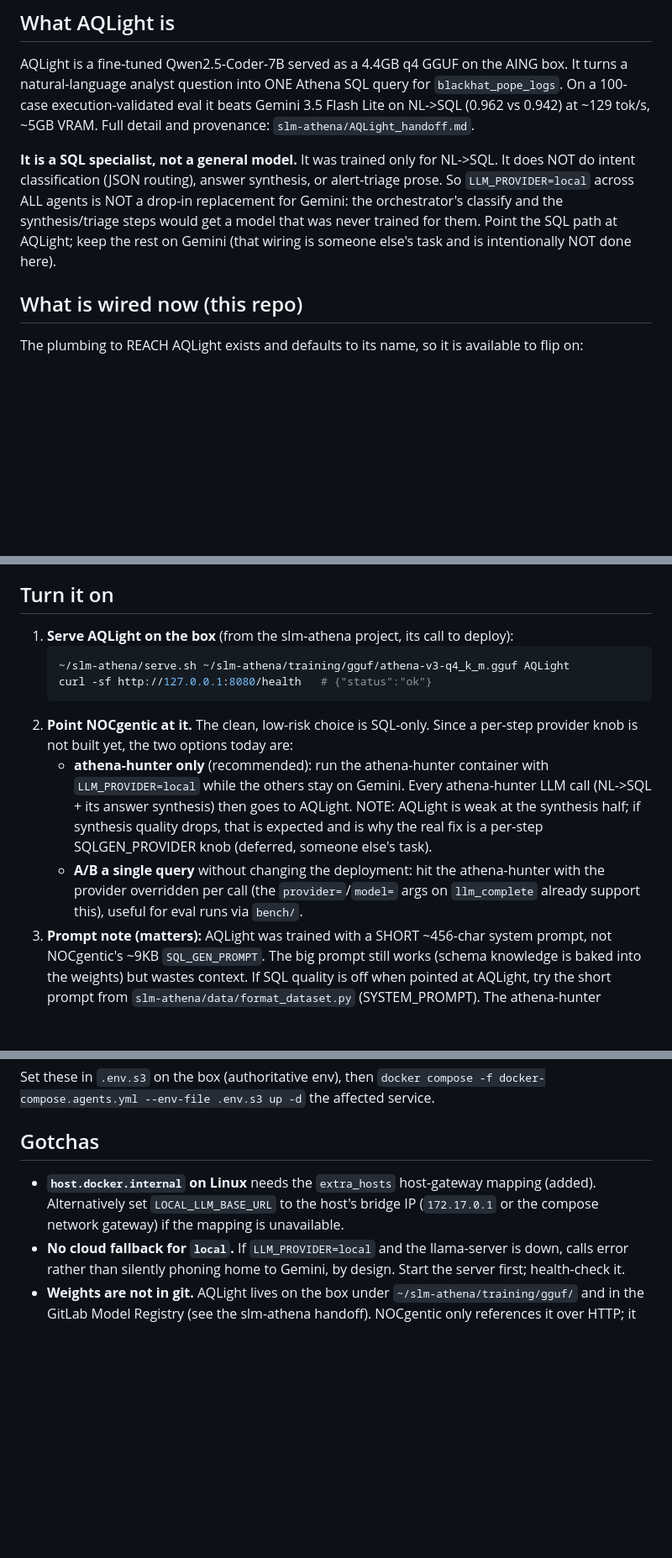
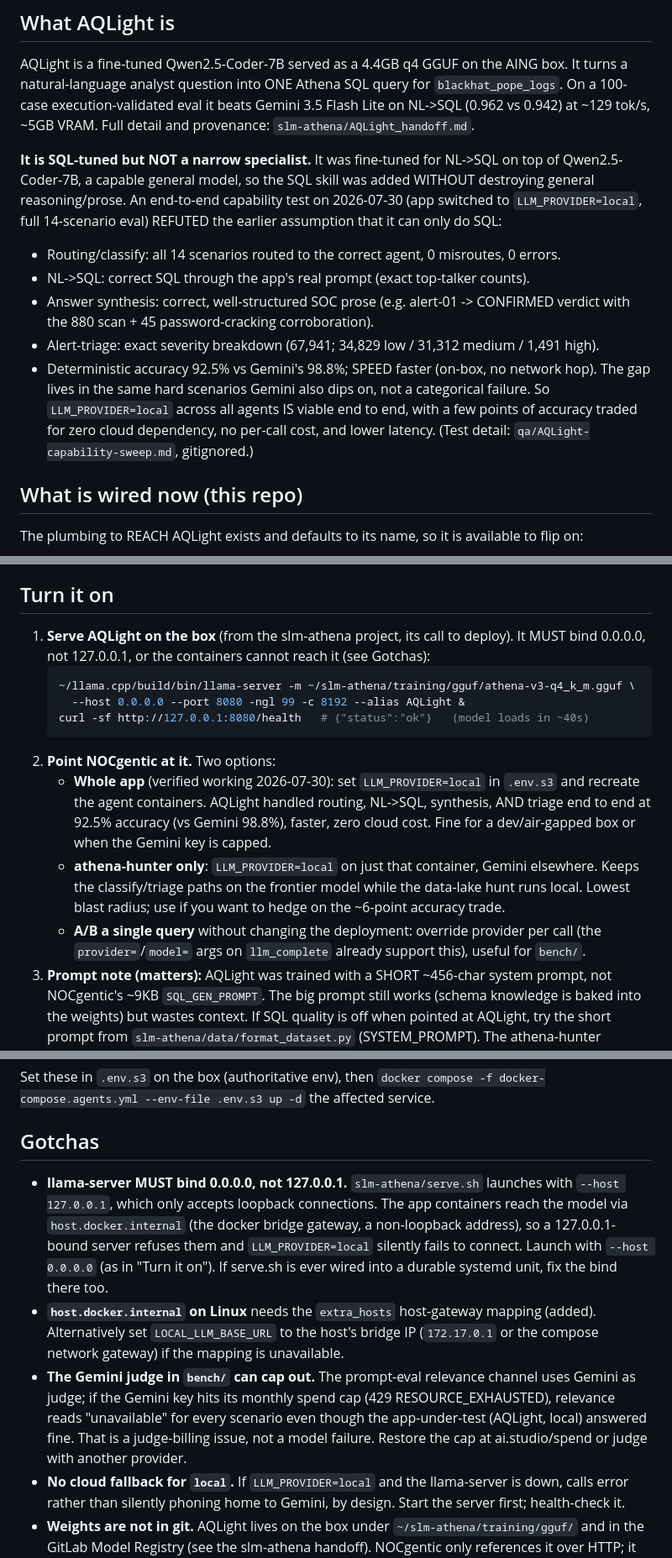
Before and after one commit to bhnoc/NOCgentic, a Markdown page: docs/llm/AQLight-integration.md, 3 parts joined by grey strips. Shown at 84% size. GitHub-like rendering; blank space fills up the shorter version.

Commit message:
docs(llm): AQLight drives the whole app (capability test refutes SQL-only)
End-to-end /qa capability sweep on 2026-07-30 switched the app to LLM_PROVIDER=local and
ran the full 14-scenario eval. Result: the "SQL specialist, cannot classify/synthesize/
triage" assumption was WRONG. AQLight (Qwen2.5-Coder-7B base) handled routing, NL->SQL,
answer synthesis, and alert-triage coherently: all 14 routed correctly, deterministic
accuracy 92.5% (vs Gemini 98.8%), faster, zero errors. alert-01 returned a correct
CONFIRMED verdict; triage-01 gave the exact severity breakdown. Updated the doc's core
claim and the "turn it on" guidance (whole-app is viable, not just SQL-only).

Also documented two real gotchas the test surfaced:
- llama-server must bind 0.0.0.0, not 127.0.0.1 (serve.sh default), or containers reaching
  it via host.docker.internal are refused and LLM_PROVIDER=local silently fails to connect.
- the bench Gemini judge can 429 (spend cap), blanking the relevance channel even when the
  local model-under-test answered fine.

Full test writeup in qa/AQLight-capability-sweep.md (gitignored). App reverted to gemini,
AQLight stopped, verified healthy.

Co-Authored-By: Claude Opus 4.8 <noreply@anthropic.com>

````diff
--- a/docs/llm/AQLight-integration.md
+++ b/docs/llm/AQLight-integration.md
@@ -9,12 +9,21 @@ a natural-language analyst question into ONE Athena SQL query for `blackhat_pope
 100-case execution-validated eval it beats Gemini 3.5 Flash Lite on NL->SQL (0.962 vs 0.942)
 at ~129 tok/s, ~5GB VRAM. Full detail and provenance: `slm-athena/AQLight_handoff.md`.
 
-**It is a SQL specialist, not a general model.** It was trained only for NL->SQL. It does
-NOT do intent classification (JSON routing), answer synthesis, or alert-triage prose. So
-`LLM_PROVIDER=local` across ALL agents is NOT a drop-in replacement for Gemini: the
-orchestrator's classify and the synthesis/triage steps would get a model that was never
-trained for them. Point the SQL path at AQLight; keep the rest on Gemini (that wiring is
-someone else's task and is intentionally NOT done here).
+**It is SQL-tuned but NOT a narrow specialist.** It was fine-tuned for NL->SQL on top of
+Qwen2.5-Coder-7B, a capable general model, so the SQL skill was added WITHOUT destroying
+general reasoning/prose. An end-to-end capability test on 2026-07-30 (app switched to
+`LLM_PROVIDER=local`, full 14-scenario eval) REFUTED the earlier assumption that it can
+only do SQL:
+- Routing/classify: all 14 scenarios routed to the correct agent, 0 misroutes, 0 errors.
+- NL->SQL: correct SQL through the app's real prompt (exact top-talker counts).
+- Answer synthesis: correct, well-structured SOC prose (e.g. alert-01 -> CONFIRMED verdict
+  with the 880 scan + 45 password-cracking corroboration).
+- Alert-triage: exact severity breakdown (67,941; 34,829 low / 31,312 medium / 1,491 high).
+- Deterministic accuracy 92.5% vs Gemini's 98.8%; SPEED faster (on-box, no network hop).
+The gap lives in the same hard scenarios Gemini also dips on, not a categorical failure.
+So `LLM_PROVIDER=local` across all agents IS viable end to end, with a few points of
+accuracy traded for zero cloud dependency, no per-call cost, and lower latency. (Test
+detail: `qa/AQLight-capability-sweep.md`, gitignored.)
 
 ## What is wired now (this repo)
 
@@ -32,21 +41,23 @@ The plumbing to REACH AQLight exists and defaults to its name, so it is availabl
 
 ## Turn it on
 
-1. **Serve AQLight on the box** (from the slm-athena project, its call to deploy):
+1. **Serve AQLight on the box** (from the slm-athena project, its call to deploy). It MUST
+   bind 0.0.0.0, not 127.0.0.1, or the containers cannot reach it (see Gotchas):
    ```bash
-   ~/slm-athena/serve.sh ~/slm-athena/training/gguf/athena-v3-q4_k_m.gguf AQLight
-   curl -sf http://127.0.0.1:8080/health   # {"status":"ok"}
+   ~/llama.cpp/build/bin/llama-server -m ~/slm-athena/training/gguf/athena-v3-q4_k_m.gguf \
+     --host 0.0.0.0 --port 8080 -ngl 99 -c 8192 --alias AQLight &
+   curl -sf http://127.0.0.1:8080/health   # {"status":"ok"}   (model loads in ~40s)
    ```
-2. **Point NOCgentic at it.** The clean, low-risk choice is SQL-only. Since a per-step
-   provider knob is not built yet, the two options today are:
-   - **athena-hunter only** (recommended): run the athena-hunter container with
-     `LLM_PROVIDER=local` while the others stay on Gemini. Every athena-hunter LLM call
-     (NL->SQL + its answer synthesis) then goes to AQLight. NOTE: AQLight is weak at the
-     synthesis half; if synthesis quality drops, that is expected and is why the real fix is
-     a per-step SQLGEN_PROVIDER knob (deferred, someone else's task).
-   - **A/B a single query** without changing the deployment: hit the athena-hunter with the
-     provider overridden per call (the `provider=`/`model=` args on `llm_complete` already
-     support this), useful for eval runs via `bench/`.
+2. **Point NOCgentic at it.** Two options:
+   - **Whole app** (verified working 2026-07-30): set `LLM_PROVIDER=local` in `.env.s3` and
+     recreate the agent containers. AQLight handled routing, NL->SQL, synthesis, AND triage
+     end to end at 92.5% accuracy (vs Gemini 98.8%), faster, zero cloud cost. Fine for a
+     dev/air-gapped box or when the Gemini key is capped.
+   - **athena-hunter only**: `LLM_PROVIDER=local` on just that container, Gemini elsewhere.
+     Keeps the classify/triage paths on the frontier model while the data-lake hunt runs
+     local. Lowest blast radius; use if you want to hedge on the ~6-point accuracy trade.
+   - **A/B a single query** without changing the deployment: override provider per call (the
+     `provider=`/`model=` args on `llm_complete` already support this), useful for `bench/`.
 3. **Prompt note (matters):** AQLight was trained with a SHORT ~456-char system prompt, not
    NOCgentic's ~9KB `SQL_GEN_PROMPT`. The big prompt still works (schema knowledge is baked
    into the weights) but wastes context. If SQL quality is off when pointed at AQLight, try
@@ -67,9 +78,20 @@ Set these in `.env.s3` on the box (authoritative env), then
 
 ## Gotchas
 
+- **llama-server MUST bind 0.0.0.0, not 127.0.0.1.** `slm-athena/serve.sh` launches with
+  `--host 127.0.0.1`, which only accepts loopback connections. The app containers reach the
+  model via `host.docker.internal` (the docker bridge gateway, a non-loopback address), so a
+  127.0.0.1-bound server refuses them and `LLM_PROVIDER=local` silently fails to connect.
+  Launch with `--host 0.0.0.0` (as in "Turn it on"). If serve.sh is ever wired into a
+  durable systemd unit, fix the bind there too.
 - **`host.docker.internal` on Linux** needs the `extra_hosts` host-gateway mapping (added).
   Alternatively set `LOCAL_LLM_BASE_URL` to the host's bridge IP (`172.17.0.1` or the
   compose network gateway) if the mapping is unavailable.
+- **The Gemini judge in `bench/` can cap out.** The prompt-eval relevance channel uses
+  Gemini as judge; if the Gemini key hits its monthly spend cap (429 RESOURCE_EXHAUSTED),
+  relevance reads "unavailable" for every scenario even though the app-under-test (AQLight,
+  local) answered fine. That is a judge-billing issue, not a model failure. Restore the cap
+  at ai.studio/spend or judge with another provider.
 - **No cloud fallback for `local`.** If `LLM_PROVIDER=local` and the llama-server is down,
   calls error rather than silently phoning home to Gemini, by design. Start the server
   first; health-check it.
````
